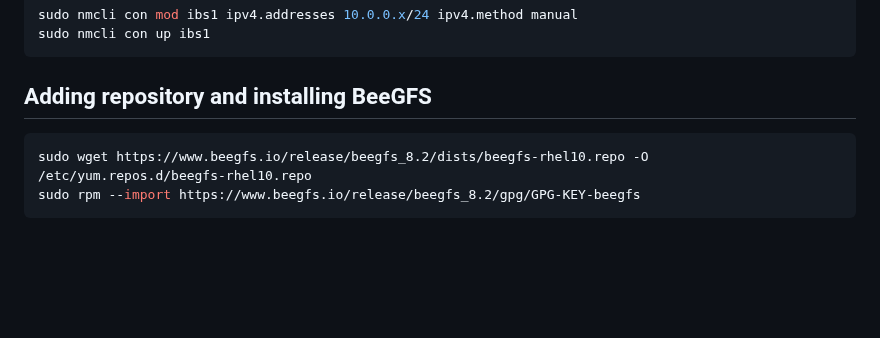
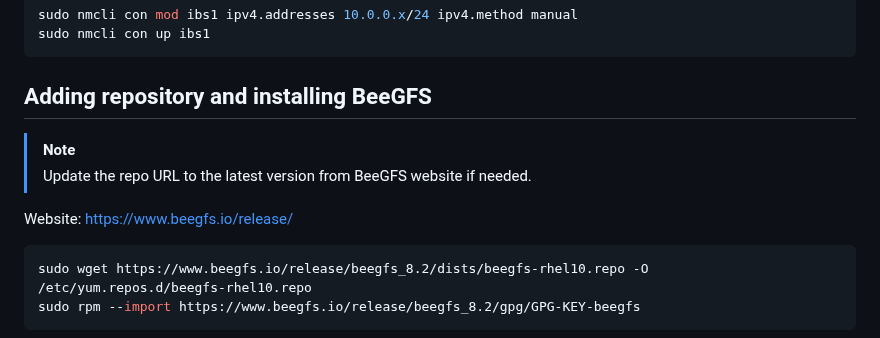
Before and after one commit to KopyTKG/UJEP-LAB, a Markdown page: BeeGFS.md, the part around the change. GitHub-like rendering; blank space fills up the shorter version.

````diff
--- a/BeeGFS.md
+++ b/BeeGFS.md
@@ -132,6 +132,11 @@ sudo nmcli con up ibs1
 ```
 
 ## Adding repository and installing BeeGFS
+
+> [!NOTE]
+> Update the repo URL to the latest version from BeeGFS website if needed.
+
+Website: [https://www.beegfs.io/release/](https://www.beegfs.io/release/)
 
 ```bash
 sudo wget https://www.beegfs.io/release/beegfs_8.2/dists/beegfs-rhel10.repo -O /etc/yum.repos.d/beegfs-rhel10.repo
````
